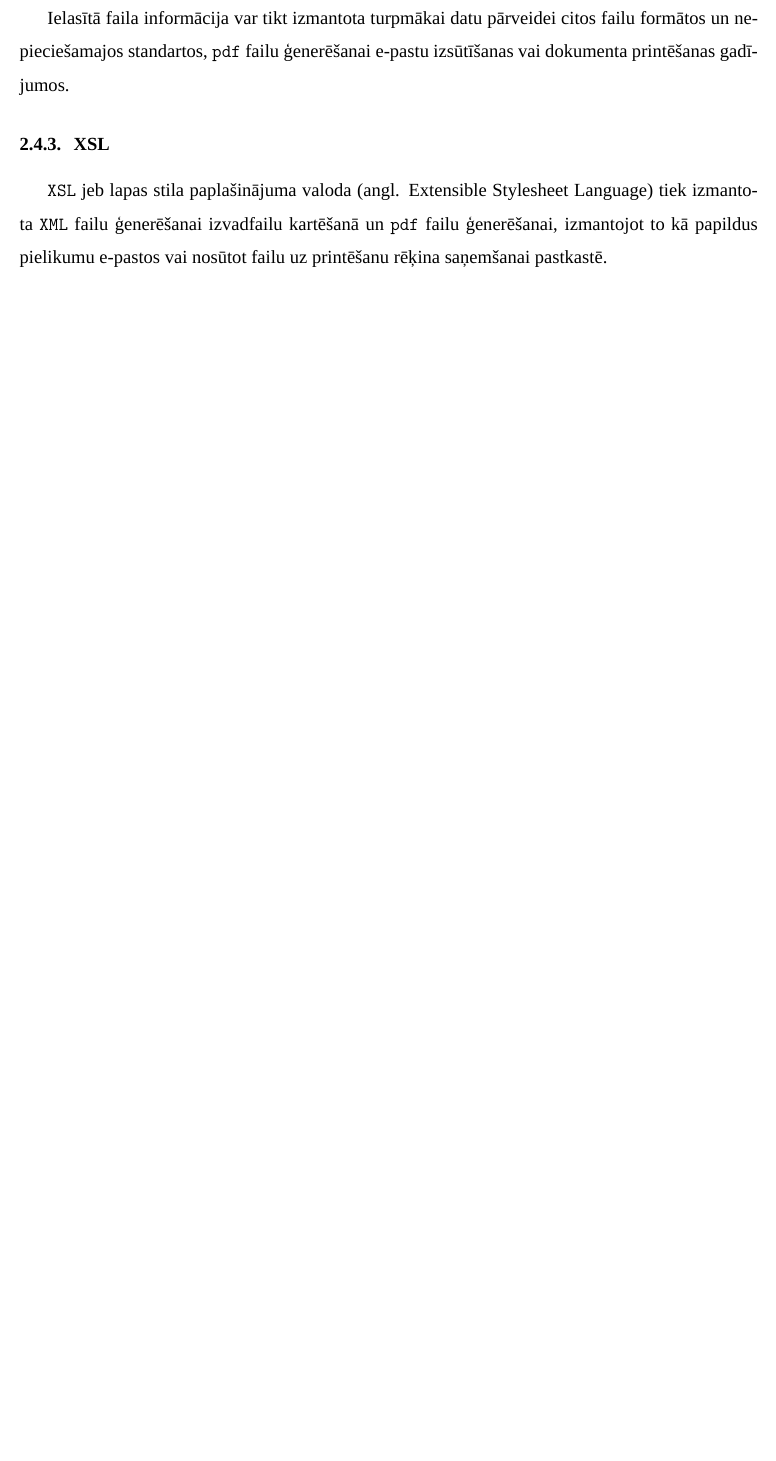
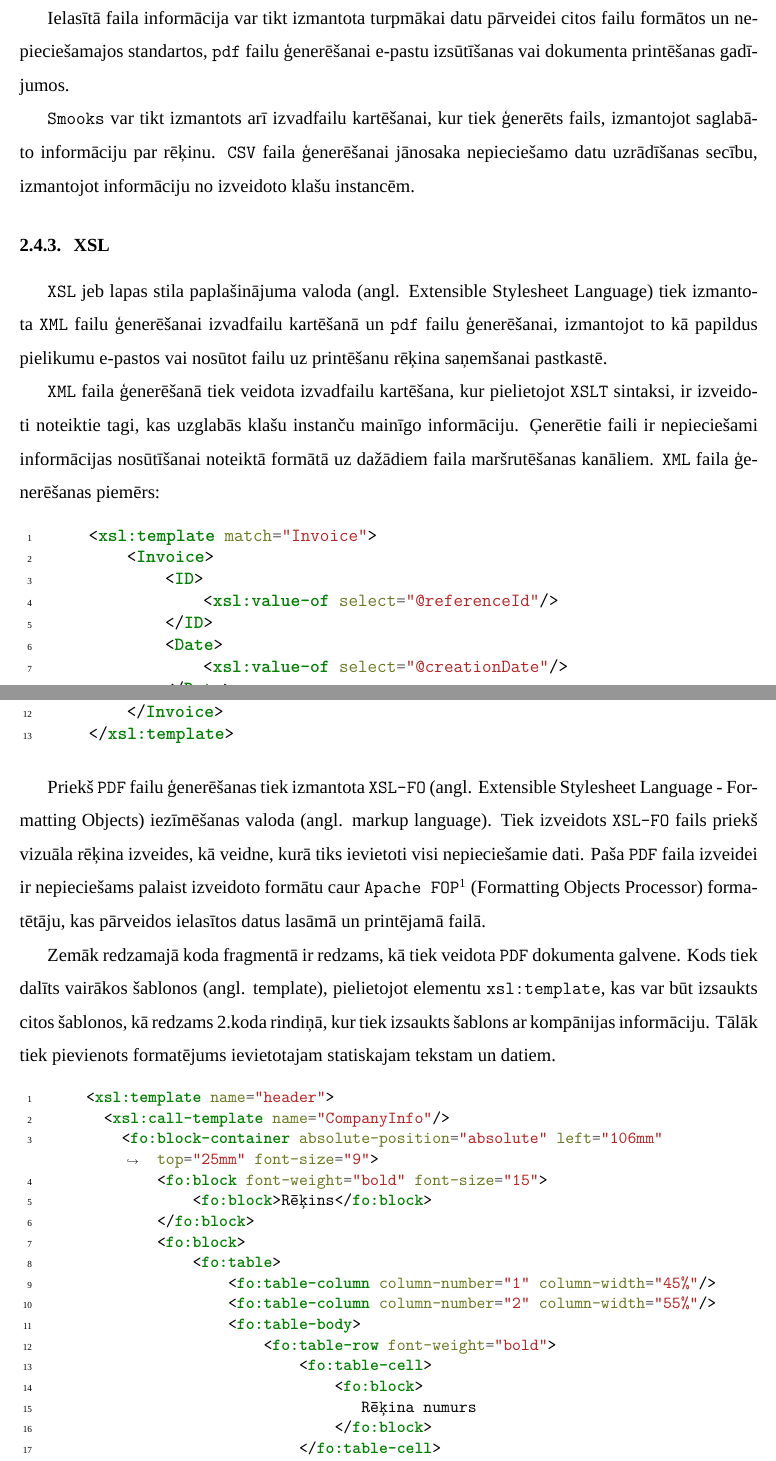
Before and after one commit to ArinaSolovjova/Prakse, a LaTeX document (main.tex, which reads sections/pamatdala/tehnologijas.tex): part of page 7 of 13 before the commit and two parts of pages 7 and 8 of 15 after it, the two joined at a grey line, cut so that both start at the same text, the shorter picture padded with empty space. Compiled offline with XeLaTeX; a missing font is replaced by an installed copy or a similar font.

Commit message:
xsl and xsl-fo desc

```diff
--- a/sections/pamatdala/tehnologijas.tex
+++ b/sections/pamatdala/tehnologijas.tex
@@ -54,7 +54,58 @@ Atbilstoši datiem, ir izveidota klase, kura uzturēs nepieciešamo informāciju
 
 \par Sagatavojot iepriekš datu ielasīšanai nepieciešamās klases, kā, piemēram, rēķina detaļas, pakalpojuma dalībnieks, u.c, klases, ir iespējams shematiski uzglabāt ienākošos datus, papildinot kodu ar klašu savstarpējo saistīšanu to kompozīcijas gadījumā, atsevišķi apstrādājot datu vērtības, izmantojot \texttt{Java} programmēšanas valodu, rezultātā uzģenerējot saistītas klašu instances, kas uztur visu nepieciešamo informāciju par rēķinu.
 \par Ielasītā faila informācija var tikt izmantota turpmākai datu pārveidei citos failu formātos un nepieciešamajos standartos, \texttt{pdf} failu ģenerēšanai e-pastu izsūtīšanas vai dokumenta printēšanas gadījumos.
-
+\par \texttt{Smooks} var tikt izmantots arī izvadfailu kartēšanai, kur tiek ģenerēts fails, izmantojot saglabāto informāciju par rēķinu. \texttt{CSV} faila ģenerēšanai jānosaka nepieciešamo datu uzrādīšanas secību, izmantojot informāciju no izveidoto klašu instancēm.
 
 \subsubsection{XSL}
 \par \texttt{XSL} jeb lapas stila paplašinājuma valoda (angl. Extensible Stylesheet Language) tiek izmantota \texttt{XML} failu ģenerēšanai izvadfailu kartēšanā un  \texttt{pdf} failu ģenerēšanai, izmantojot to kā papildus pielikumu e-pastos vai nosūtot failu uz printēšanu rēķina saņemšanai pastkastē.
+\par \texttt{XML} faila ģenerēšanā tiek veidota izvadfailu kartēšana, kur pielietojot \texttt{XSLT} sintaksi, ir izveidoti noteiktie tagi, kas uzglabās klašu instanču mainīgo informāciju. Ģenerētie faili ir nepieciešami informācijas nosūtīšanai noteiktā formātā uz dažādiem faila maršrutēšanas kanāliem. \texttt{XML} faila ģenerēšanas piemērs:
+
+{
+\setstretch{1.0}
+\begin{minted}[xleftmargin=20pt,linenos,breaklines]{html}
+    <xsl:template match="Invoice">
+        <Invoice>
+            <ID>
+                <xsl:value-of select="@referenceId"/>
+            </ID>
+            <Date>
+                <xsl:value-of select="@creationDate"/>
+            </Date>
+            <Info>
+                <xsl:value-of select="@extraInfo"/>
+            </Info>
+        </Invoice>
+    </xsl:template>
+\end{minted}
+}
+
+\par Priekš \texttt{PDF} failu ģenerēšanas tiek izmantota \texttt{XSL-FO} (angl. Extensible Stylesheet Language - Formatting Objects) iezīmēšanas valoda (angl. markup language). Tiek izveidots \texttt{XSL-FO} fails priekš vizuāla rēķina izveides, kā veidne, kurā tiks ievietoti visi nepieciešamie dati. Paša \texttt{PDF} faila izveidei ir nepieciešams palaist izveidoto formātu caur \texttt{Apache FOP}\footnote{https://xmlgraphics.apache.org/fop/} (Formatting Objects Processor) formatētāju, kas pārveidos ielasītos datus lasāmā un printējamā failā.
+\par Zemāk redzamajā koda fragmentā ir redzams, kā tiek veidota \texttt{PDF} dokumenta galvene. Kods tiek dalīts vairākos šablonos (angl. template), pielietojot elementu \texttt{xsl:template}, kas var būt izsaukts citos šablonos, kā redzams 2.koda rindiņā, kur tiek izsaukts šablons ar kompānijas informāciju. Tālāk tiek pievienots formatējums ievietotajam statiskajam tekstam un datiem.
+
+{
+\setstretch{1.0}
+\begin{minted}[xleftmargin=20pt,linenos,breaklines,fontsize=\small]{html}
+    <xsl:template name="header">
+      <xsl:call-template name="CompanyInfo"/>
+        <fo:block-container absolute-position="absolute" left="106mm" top="25mm" font-size="9">
+            <fo:block font-weight="bold" font-size="15">
+                <fo:block>Rēķins</fo:block>
+            </fo:block>
+            <fo:block>
+                <fo:table>
+                    <fo:table-column column-number="1" column-width="45%"/>
+                    <fo:table-column column-number="2" column-width="55%"/>
+                    <fo:table-body>
+                        <fo:table-row font-weight="bold">
+                            <fo:table-cell>
+                                <fo:block>
+                                   Rēķina numurs
+                                </fo:block>
+                            </fo:table-cell>
+                            <fo:table-cell>
+                                <fo:block>
+                                    <xsl:value-of select="@referenceId"/>
+                                </fo:block>
+                            </fo:table-cell>
+                            ...
+\end{minted}
```
Also changed, not shown: pics/stylesheet.png (added), sections/pamatdala/tehnologijas.tex (9 more changed lines).
